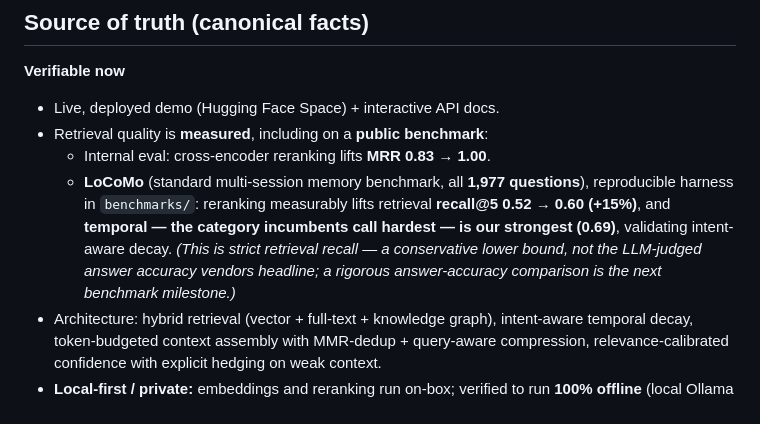
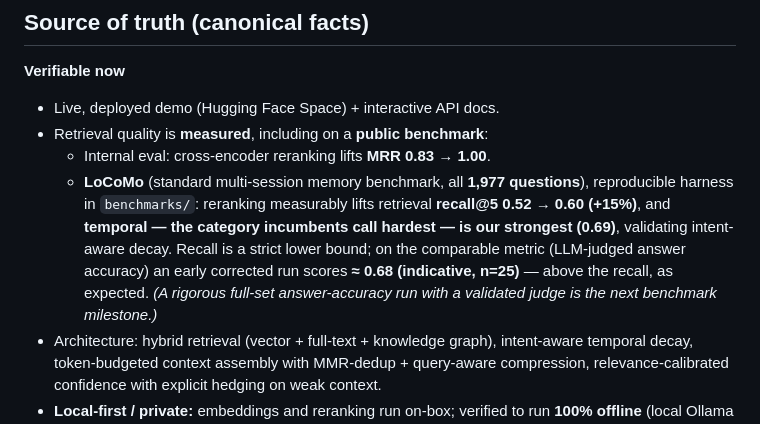
Before and after one commit to VallabhSG/contextweave, a Markdown page: docs/PITCH.md, the part around the change. GitHub-like rendering.

```diff
--- a/docs/PITCH.md
+++ b/docs/PITCH.md
@@ -16,10 +16,11 @@
   - **LoCoMo** (standard multi-session memory benchmark, all **1,977 questions**),
     reproducible harness in `benchmarks/`: reranking measurably lifts retrieval
     **recall@5 0.52 → 0.60 (+15%)**, and **temporal — the category incumbents call
-    hardest — is our strongest (0.69)**, validating intent-aware decay. _(This is
-    strict retrieval recall — a conservative lower bound, not the LLM-judged
-    answer accuracy vendors headline; a rigorous answer-accuracy comparison is the
-    next benchmark milestone.)_
+    hardest — is our strongest (0.69)**, validating intent-aware decay. Recall is
+    a strict lower bound; on the comparable metric (LLM-judged answer accuracy)
+    an early corrected run scores **≈ 0.68 (indicative, n=25)** — above the recall,
+    as expected. _(A rigorous full-set answer-accuracy run with a validated judge
+    is the next benchmark milestone.)_
 - Architecture: hybrid retrieval (vector + full-text + knowledge graph),
   intent-aware temporal decay, token-budgeted context assembly with
   MMR-dedup + query-aware compression, relevance-calibrated confidence with
```
Also changed, not shown: benchmarks/RESULTS.md (+11 -5 lines).
